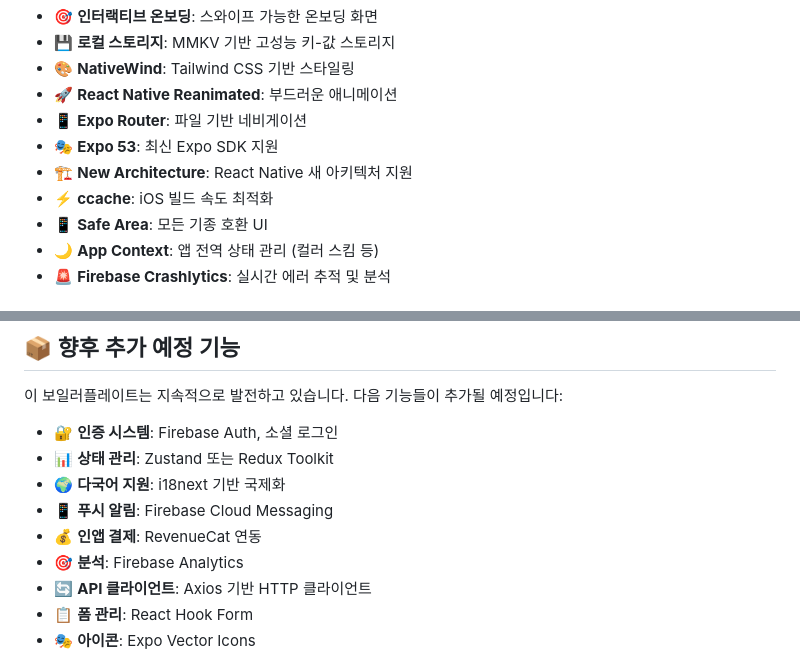
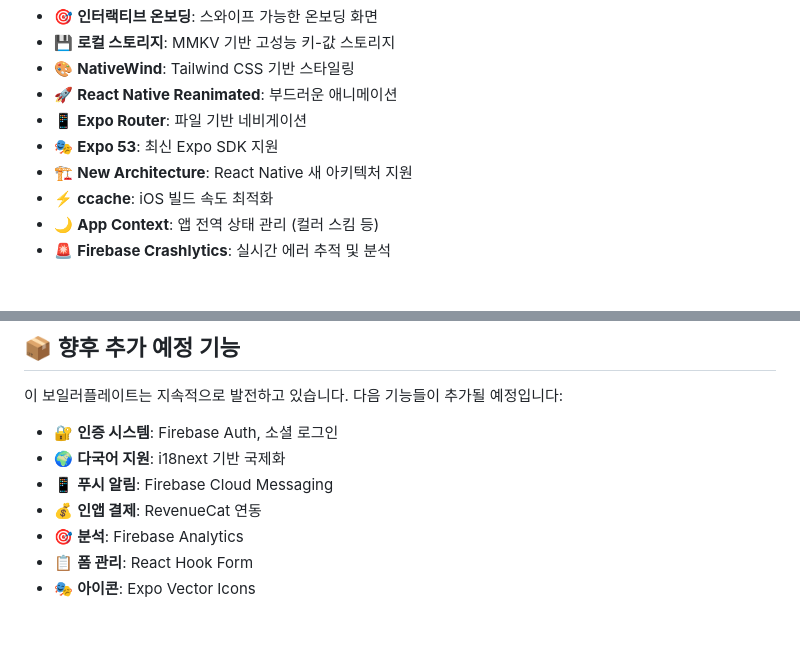
Before and after one commit to onepunch-tk/rn-expo-boilerplate, a Markdown page: README.md, 2 parts joined by grey strips. Rendered like a GitHub page; blank space fills up the shorter version.

```diff
--- a/README.md
+++ b/README.md
@@ -12,7 +12,6 @@ React Native 앱을 빠르게 시작할 수 있는 보일러플레이트입니
 - 🎭 **Expo 53**: 최신 Expo SDK 지원
 - 🏗️ **New Architecture**: React Native 새 아키텍처 지원
 - ⚡ **ccache**: iOS 빌드 속도 최적화
-- 📱 **Safe Area**: 모든 기종 호환 UI
 - 🌙 **App Context**: 앱 전역 상태 관리 (컬러 스킴 등)
 - 🚨 **Firebase Crashlytics**: 실시간 에러 추적 및 분석
 
@@ -380,12 +379,10 @@ CrashlyticsHelper.log("User performed action X");
 이 보일러플레이트는 지속적으로 발전하고 있습니다. 다음 기능들이 추가될 예정입니다:
 
 - 🔐 **인증 시스템**: Firebase Auth, 소셜 로그인
-- 📊 **상태 관리**: Zustand 또는 Redux Toolkit
 - 🌍 **다국어 지원**: i18next 기반 국제화
 - 📱 **푸시 알림**: Firebase Cloud Messaging
 - 💰 **인앱 결제**: RevenueCat 연동
 - 🎯 **분석**: Firebase Analytics
-- 🔄 **API 클라이언트**: Axios 기반 HTTP 클라이언트
 - 📋 **폼 관리**: React Hook Form
 - 🎭 **아이콘**: Expo Vector Icons
 
```
